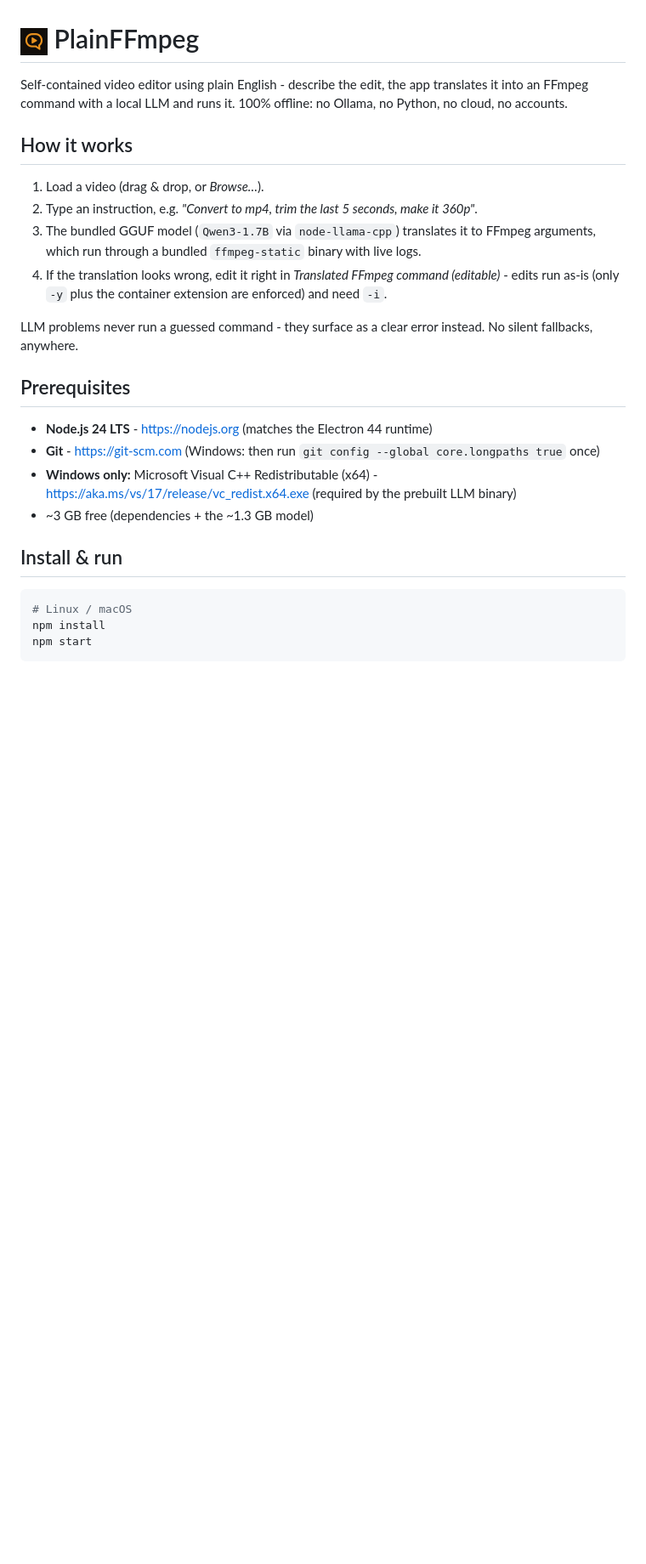
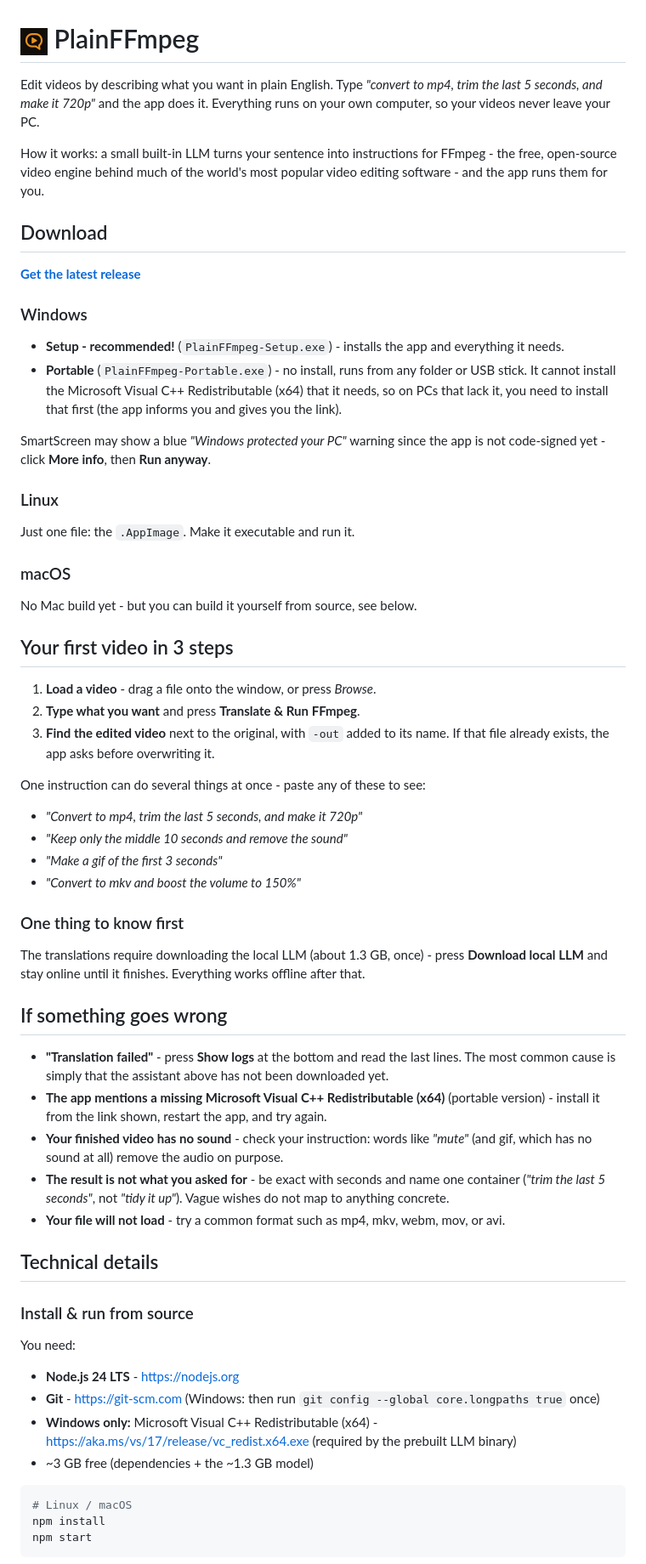
Before and after one commit to ozpere/plainffmpeg, a Markdown page: README.md, the part around one of its changes. Shown at 85% size. Drawn GitHub-style; blank space fills up the shorter version.

Commit message:
Rewrite README for non-technical users

````diff
--- a/README.md
+++ b/README.md
@@ -1,30 +1,66 @@
 # <img src="assets/logo.png" alt="logo" width="32" height="32"> PlainFFmpeg
 
-Self-contained video editor using plain English - describe the edit, the app translates it into an FFmpeg command with a local LLM and runs it. 100% offline: no Ollama, no Python, no cloud, no accounts.
+Edit videos by describing what you want in plain English. Type *"convert to mp4, trim the last 5 seconds, and make it 720p"* and the app does it. Everything runs on your own computer, so your videos never leave your PC.
 
-## How it works
+How it works: a small built-in LLM turns your sentence into instructions for FFmpeg - the free, open-source video engine behind much of the world's most popular video editing software - and the app runs them for you.
 
-1. Load a video (drag & drop, or *Browse…*).
-2. Type an instruction, e.g. *"Convert to mp4, trim the last 5 seconds, make it 360p"*.
-3. The bundled GGUF model (`Qwen3-1.7B` via `node-llama-cpp`)
-   translates it to FFmpeg arguments, which run through a bundled
-   `ffmpeg-static` binary with live logs.
-4. If the translation looks wrong, edit it right in *Translated FFmpeg command (editable)* - edits run as-is (only `-y` plus the container extension are enforced) and need `-i`.
+## Download
 
-LLM problems never run a guessed command - they surface as a clear error
-instead. No silent fallbacks, anywhere.
+**[Get the latest release](https://github.com/ozpere/plainffmpeg/releases)**
 
-## Prerequisites
+### Windows
 
-- **Node.js 24 LTS** - https://nodejs.org (matches the Electron 44 runtime)
+- **Setup - recommended!** (`PlainFFmpeg-Setup.exe`) - installs the app and everything it needs.
+- **Portable** (`PlainFFmpeg-Portable.exe`) - no install, runs from any folder or USB stick. It cannot install the Microsoft Visual C++ Redistributable (x64) that it needs, so on PCs that lack it, you need to install that first (the app informs you and gives you the link).
+
+SmartScreen may show a blue *"Windows protected your PC"* warning since the app is not code-signed yet - click **More info**, then **Run anyway**.
+
+### Linux
+
+Just one file: the `.AppImage`. Make it executable and run it.
+
+### macOS
+
+No Mac build yet - but you can build it yourself from source, see below.
+
+## Your first video in 3 steps
+
+1. **Load a video** - drag a file onto the window, or press *Browse*.
+2. **Type what you want** and press **Translate & Run FFmpeg**.
+3. **Find the edited video** next to the original, with `-out` added to its name. If that file already exists, the app asks before overwriting it.
+
+One instruction can do several things at once - paste any of these to see:
+
+- *"Convert to mp4, trim the last 5 seconds, and make it 720p"*
+- *"Keep only the middle 10 seconds and remove the sound"*
+- *"Make a gif of the first 3 seconds"*
+- *"Convert to mkv and boost the volume to 150%"*
+
+### One thing to know first
+
+The translations require downloading the local LLM (about 1.3 GB, once) - press **Download local LLM** and stay online until it finishes. Everything works offline after that.
+
+## If something goes wrong
+
+- **"Translation failed"** - press **Show logs** at the bottom and read the last lines. The most common cause is simply that the assistant above has not been downloaded yet.
+- **The app mentions a missing Microsoft Visual C++ Redistributable (x64)** (portable version) - install it from the link shown, restart the app, and try again.
+- **Your finished video has no sound** - check your instruction: words like *"mute"* (and gif, which has no sound at all) remove the audio on purpose.
+- **The result is not what you asked for** - be exact with seconds and name one container (*"trim the last 5 seconds"*, not *"tidy it up"*). Vague wishes do not map to anything concrete.
+- **Your file will not load** - try a common format such as mp4, mkv, webm, mov, or avi.
+
+## Technical details
+
+### Install & run from source
+
+You need:
+
+- **Node.js 24 LTS** - https://nodejs.org
 - **Git** - https://git-scm.com (Windows: then run
   `git config --global core.longpaths true` once)
 - **Windows only:** Microsoft Visual C++ Redistributable (x64) -
   https://aka.ms/vs/17/release/vc_redist.x64.exe (required by the
   prebuilt LLM binary)
 - ~3 GB free (dependencies + the ~1.3 GB model)
-
-## Install & run
 
 ```bash
 # Linux / macOS
````
Also changed, not shown: other parts of README.md (+7 -56 lines).
